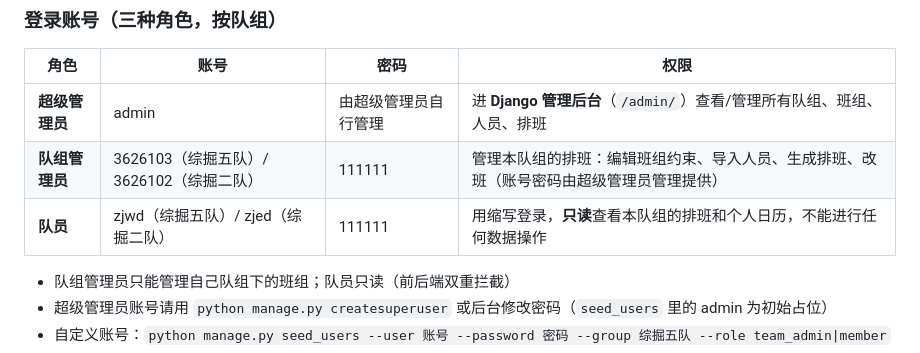
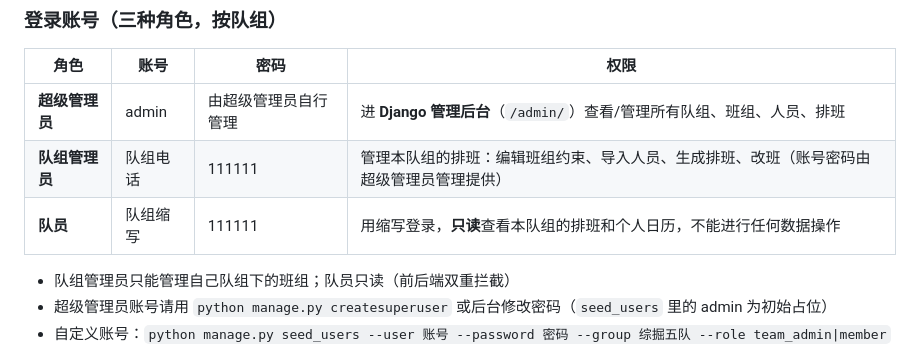
Before and after one commit to qizhang2004-bot/Stiding_System, a Markdown page: README.md, the part around the change. Rendered like a GitHub page.

Commit message:
修改了Readme

```diff
--- a/README.md
+++ b/README.md
@@ -45,8 +45,8 @@ python manage.py runserver          # http://127.0.0.1:8000/
 | 角色 | 账号 | 密码 | 权限 |
 | --- | --- | --- | --- |
 | **超级管理员** | admin | 由超级管理员自行管理 | 进 **Django 管理后台**（`/admin/`）查看/管理所有队组、班组、人员、排班 |
-| **队组管理员** | 3626103（综掘五队）/ 3626102（综掘二队） | 111111 | 管理本队组的排班：编辑班组约束、导入人员、生成排班、改班（账号密码由超级管理员管理提供） |
-| **队员** | zjwd（综掘五队）/ zjed（综掘二队） | 111111 | 用缩写登录，**只读**查看本队组的排班和个人日历，不能进行任何数据操作 |
+| **队组管理员** | 队组电话 | 111111 | 管理本队组的排班：编辑班组约束、导入人员、生成排班、改班（账号密码由超级管理员管理提供） |
+| **队员** | 队组缩写 | 111111 | 用缩写登录，**只读**查看本队组的排班和个人日历，不能进行任何数据操作 |
 
 - 队组管理员只能管理自己队组下的班组；队员只读（前后端双重拦截）
 - 超级管理员账号请用 `python manage.py createsuperuser` 或后台修改密码（`seed_users` 里的 admin 为初始占位）
```
